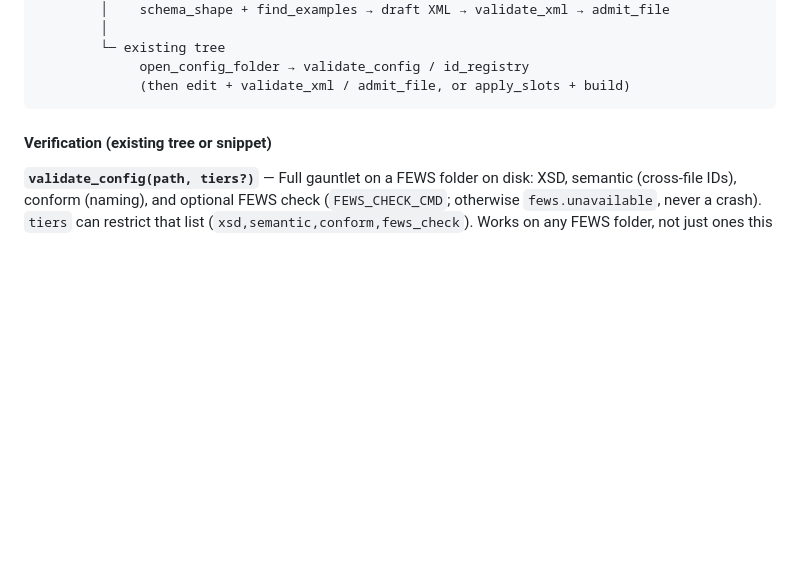
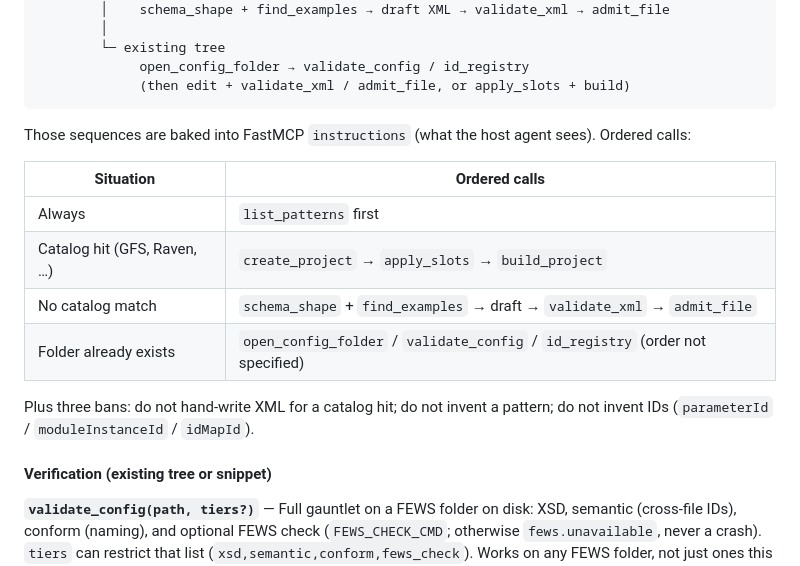
Before and after one commit to Deltares-research/fews-agent-2, a Markdown page: doc/ADR_mcp.md, the part around the change. Rendered like a GitHub page; blank space fills up the shorter version.

Commit message:
update adr_mcp

````diff
--- a/doc/ADR_mcp.md
+++ b/doc/ADR_mcp.md
@@ -93,6 +93,17 @@ list_patterns first
              open_config_folder → validate_config / id_registry
              (then edit + validate_xml / admit_file, or apply_slots + build)
 ```
+
+Those sequences are baked into FastMCP `instructions` (what the host agent sees). Ordered calls:
+
+| Situation | Ordered calls |
+|---|---|
+| Always | `list_patterns` first |
+| Catalog hit (GFS, Raven, …) | `create_project` → `apply_slots` → `build_project` |
+| No catalog match | `schema_shape` + `find_examples` → draft → `validate_xml` → `admit_file` |
+| Folder already exists | `open_config_folder` / `validate_config` / `id_registry` (order not specified) |
+
+Plus three bans: do not hand-write XML for a catalog hit; do not invent a pattern; do not invent IDs (`parameterId` / `moduleInstanceId` / `idMapId`).
 
 #### Verification (existing tree or snippet)
 
````
